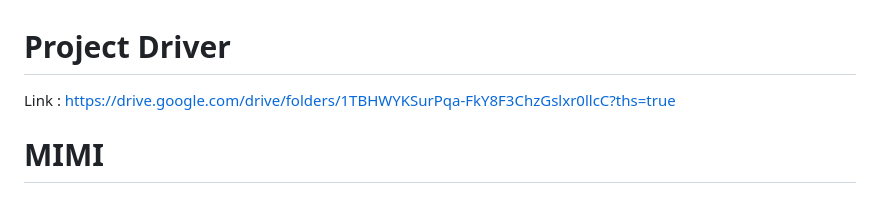
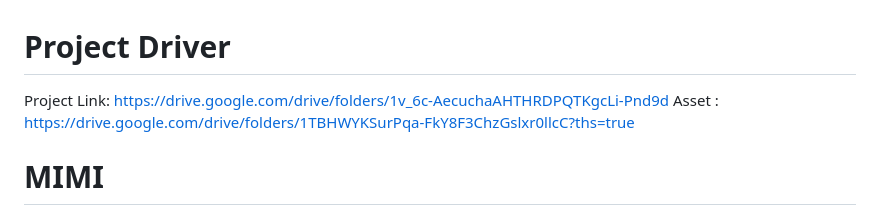
Before and after one commit to LuNaU1F320/MIMI, a Markdown page: README.md, the part around the change. Rendered like a GitHub page.

Commit message:
Update project links in README.md

```diff
--- a/README.md
+++ b/README.md
@@ -1,5 +1,6 @@
 # Project Driver
-Link : https://drive.google.com/drive/folders/1TBHWYKSurPqa-FkY8F3ChzGslxr0llcC?ths=true
+Project Link: https://drive.google.com/drive/folders/1v_6c-AecuchaAHTHRDPQTKgcLi-Pnd9d
+Asset : https://drive.google.com/drive/folders/1TBHWYKSurPqa-FkY8F3ChzGslxr0llcC?ths=true
 
 # MIMI
 
```
